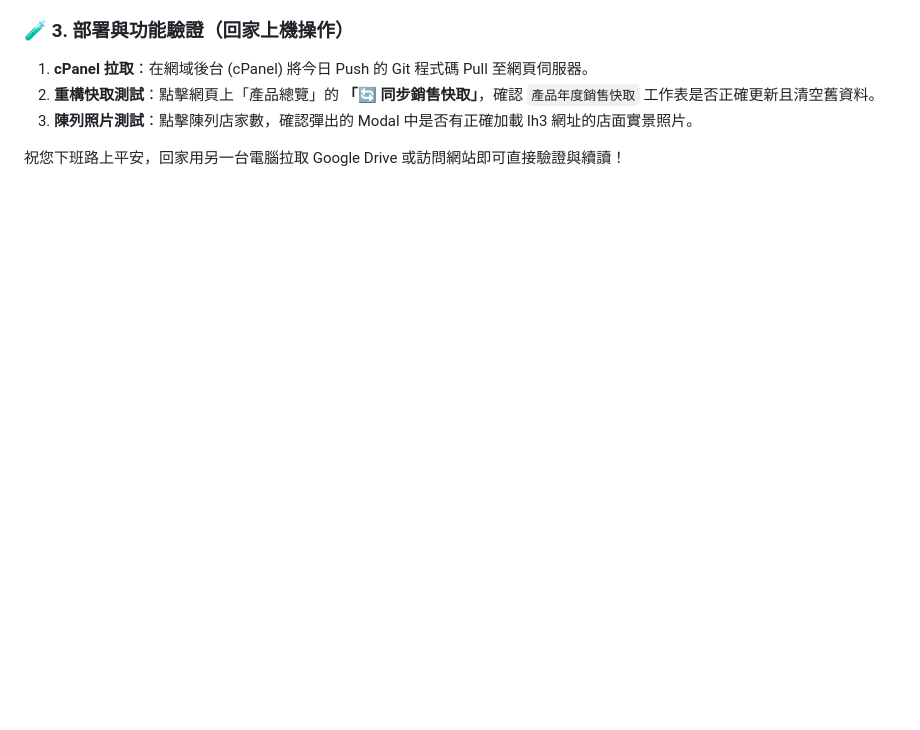
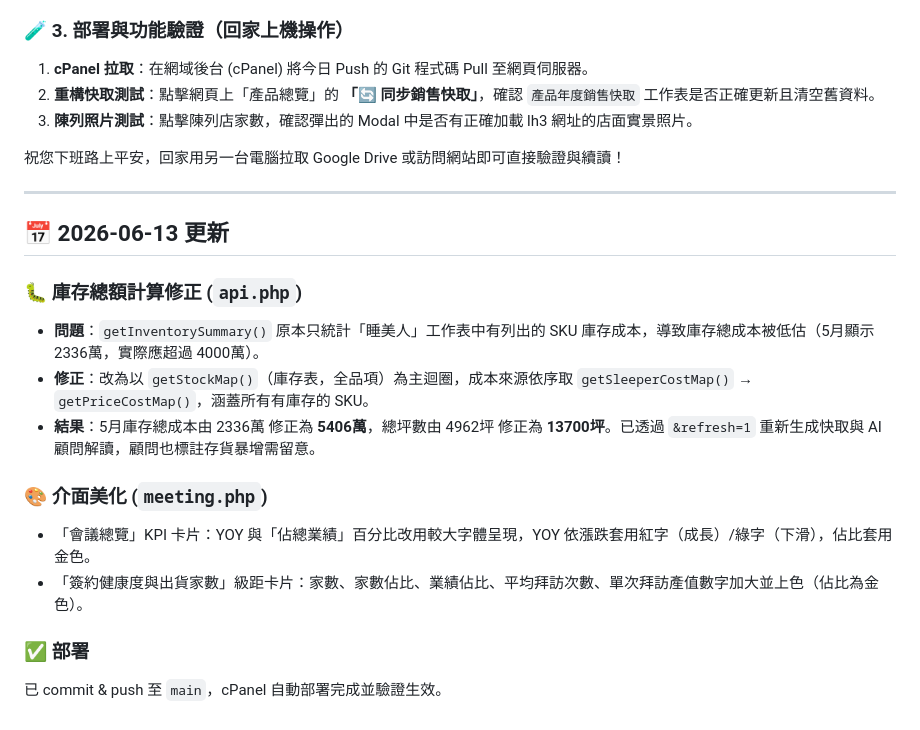
Before and after one commit to titankou2002/sleeping-beauty-bonus, a Markdown page: PROGRESS_LOG.md, the part around the change. Drawn GitHub-style; blank space fills up the shorter version.

Commit message:
docs: log 2026-06-13 inventory fix and UI updates

```diff
--- a/PROGRESS_LOG.md
+++ b/PROGRESS_LOG.md
@@ -89,3 +89,20 @@
 3. **陳列照片測試**：點擊陳列店家數，確認彈出的 Modal 中是否有正確加載 lh3 網址的店面實景照片。
 
 祝您下班路上平安，回家用另一台電腦拉取 Google Drive 或訪問網站即可直接驗證與續讀！
+
+
+---
+
+## 📅 2026-06-13 更新
+
+### 🐛 庫存總額計算修正 (`api.php`)
+- **問題**：`getInventorySummary()` 原本只統計「睡美人」工作表中有列出的 SKU 庫存成本，導致庫存總成本被低估（5月顯示 2336萬，實際應超過 4000萬）。
+- **修正**：改為以 `getStockMap()`（庫存表，全品項）為主迴圈，成本來源依序取 `getSleeperCostMap()` → `getPriceCostMap()`，涵蓋所有有庫存的 SKU。
+- **結果**：5月庫存總成本由 2336萬 修正為 **5406萬**，總坪數由 4962坪 修正為 **13700坪**。已透過 `&refresh=1` 重新生成快取與 AI 顧問解讀，顧問也標註存貨暴增需留意。
+
+### 🎨 介面美化 (`meeting.php`)
+- 「會議總覽」KPI 卡片：YOY 與「佔總業績」百分比改用較大字體呈現，YOY 依漲跌套用紅字（成長）/綠字（下滑），佔比套用金色。
+- 「簽約健康度與出貨家數」級距卡片：家數、家數佔比、業績佔比、平均拜訪次數、單次拜訪產值數字加大並上色（佔比為金色）。
+
+### ✅ 部署
+已 commit & push 至 `main`，cPanel 自動部署完成並驗證生效。
```
